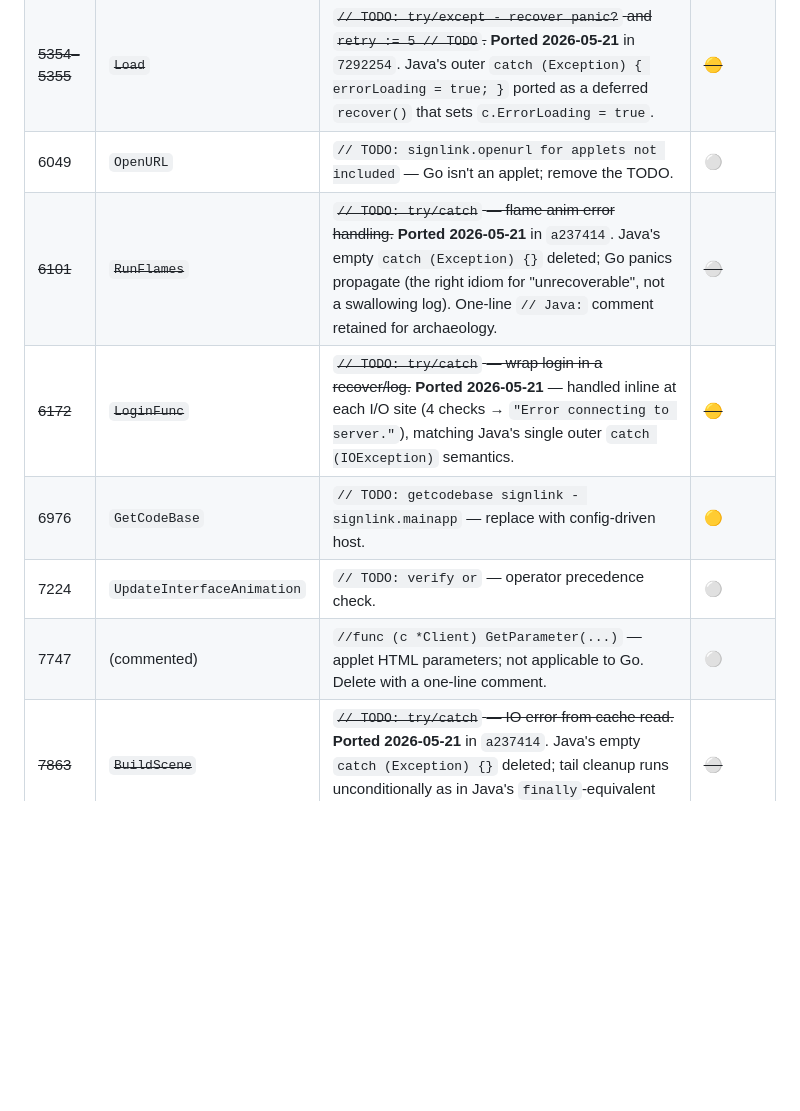
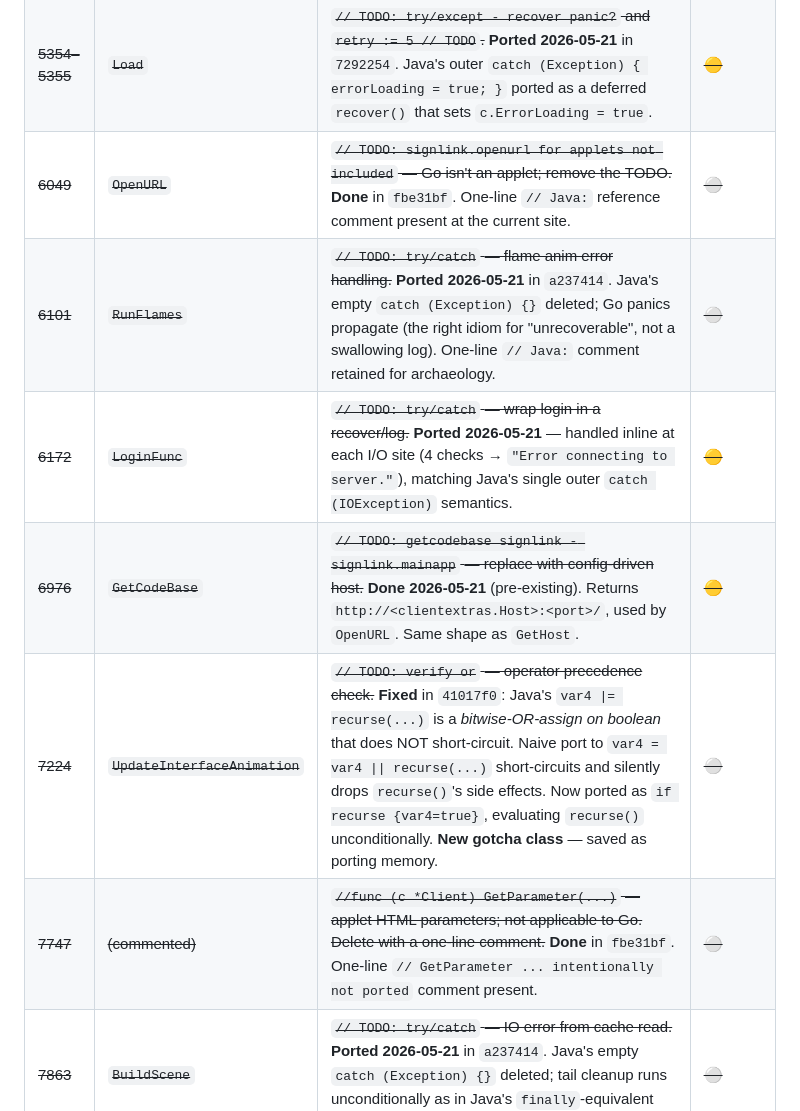
Before and after one commit to zsrv/goscape-client, a Markdown page: PORTING.md, the part around one of its changes. GitHub-like rendering; blank space fills up the shorter version.

```diff
--- a/PORTING.md
+++ b/PORTING.md
@@ -132,10 +132,10 @@ All blockers in this section depend on §5.1 (ClientStream port) and §5.2
 | ~~5354–5355~~ | ~~`Load`~~ | ~~`// TODO: try/except - recover panic?` and `retry := 5 // TODO`.~~ **Ported 2026-05-21** in `7292254`. Java's outer `catch (Exception) { errorLoading = true; }` ported as a deferred `recover()` that sets `c.ErrorLoading = true`. | ~~🟡~~ |
-| 6049 | `OpenURL` | `// TODO: signlink.openurl for applets not included` — Go isn't an applet; remove the TODO. | ⚪ |
+| ~~6049~~ | ~~`OpenURL`~~ | ~~`// TODO: signlink.openurl for applets not included` — Go isn't an applet; remove the TODO.~~ **Done** in `fbe31bf`. One-line `// Java:` reference comment present at the current site. | ~~⚪~~ |
 | ~~6101~~ | ~~`RunFlames`~~ | ~~`// TODO: try/catch` — flame anim error handling.~~ **Ported 2026-05-21** in `a237414`. Java's empty `catch (Exception) {}` deleted; Go panics propagate (the right idiom for "unrecoverable", not a swallowing log). One-line `// Java:` comment retained for archaeology. | ~~⚪~~ |
 | ~~6172~~ | ~~`LoginFunc`~~ | ~~`// TODO: try/catch` — wrap login in a recover/log.~~ **Ported 2026-05-21** — handled inline at each I/O site (4 checks → `"Error connecting to server."`), matching Java's single outer `catch (IOException)` semantics. | ~~🟡~~ |
-| 6976 | `GetCodeBase` | `// TODO: getcodebase signlink - signlink.mainapp` — replace with config-driven host. | 🟡 |
-| 7224 | `UpdateInterfaceAnimation` | `// TODO: verify or` — operator precedence check. | ⚪ |
-| 7747 | (commented) | `//func (c *Client) GetParameter(...)` — applet HTML parameters; not applicable to Go. Delete with a one-line comment. | ⚪ |
+| ~~6976~~ | ~~`GetCodeBase`~~ | ~~`// TODO: getcodebase signlink - signlink.mainapp` — replace with config-driven host.~~ **Done 2026-05-21** (pre-existing). Returns `http://<clientextras.Host>:<port>/`, used by `OpenURL`. Same shape as `GetHost`. | ~~🟡~~ |
+| ~~7224~~ | ~~`UpdateInterfaceAnimation`~~ | ~~`// TODO: verify or` — operator precedence check.~~ **Fixed** in `41017f0`: Java's `var4 \|= recurse(...)` is a *bitwise-OR-assign on boolean* that does NOT short-circuit. Naive port to `var4 = var4 \|\| recurse(...)` short-circuits and silently drops `recurse()`'s side effects. Now ported as `if recurse {var4=true}`, evaluating `recurse()` unconditionally. **New gotcha class** — saved as porting memory. | ~~⚪~~ |
+| ~~7747~~ | ~~(commented)~~ | ~~`//func (c *Client) GetParameter(...)` — applet HTML parameters; not applicable to Go. Delete with a one-line comment.~~ **Done** in `fbe31bf`. One-line `// GetParameter ... intentionally not ported` comment present. | ~~⚪~~ |
 | ~~7863~~ | ~~`BuildScene`~~ | ~~`// TODO: try/catch` — IO error from cache read.~~ **Ported 2026-05-21** in `a237414`. Java's empty `catch (Exception) {}` deleted; tail cleanup runs unconditionally as in Java's `finally`-equivalent control flow. | ~~⚪~~ |
 | ~~7986~~ | ~~`ExecuteClientscript1`~~ | ~~`// TODO: try/catch`.~~ **Ported 2026-05-21** in `7292254`. Java's `catch (Exception) { return -1; }` ported as named return `result int` + deferred `recover()` setting `result = -1`. | ~~⚪~~ |
 | ~~8079~~ | ~~`DrawError`~~ | ~~Entire function is `// TODO: stub`. Needed if connection/login fails visibly.~~ **Ported 2026-05-21** in `978e471`. State-changing parts (`SetFrameRate(1)`, three `FlameActive = false` assignments) and the early-return ordering across `ErrorLoading`/`ErrorHost`/`ErrorStarted` match Java exactly. Text rasterization left as inline `// Java:` comments because Go has no `getBaseComponent().getGraphics()` equivalent yet (same gap as `DrawProgressGameShell`); follow-up when that helper is ported. | ~~🟡~~ |
```
Also changed, not shown: other parts of PORTING.md (+12 -12 lines).
